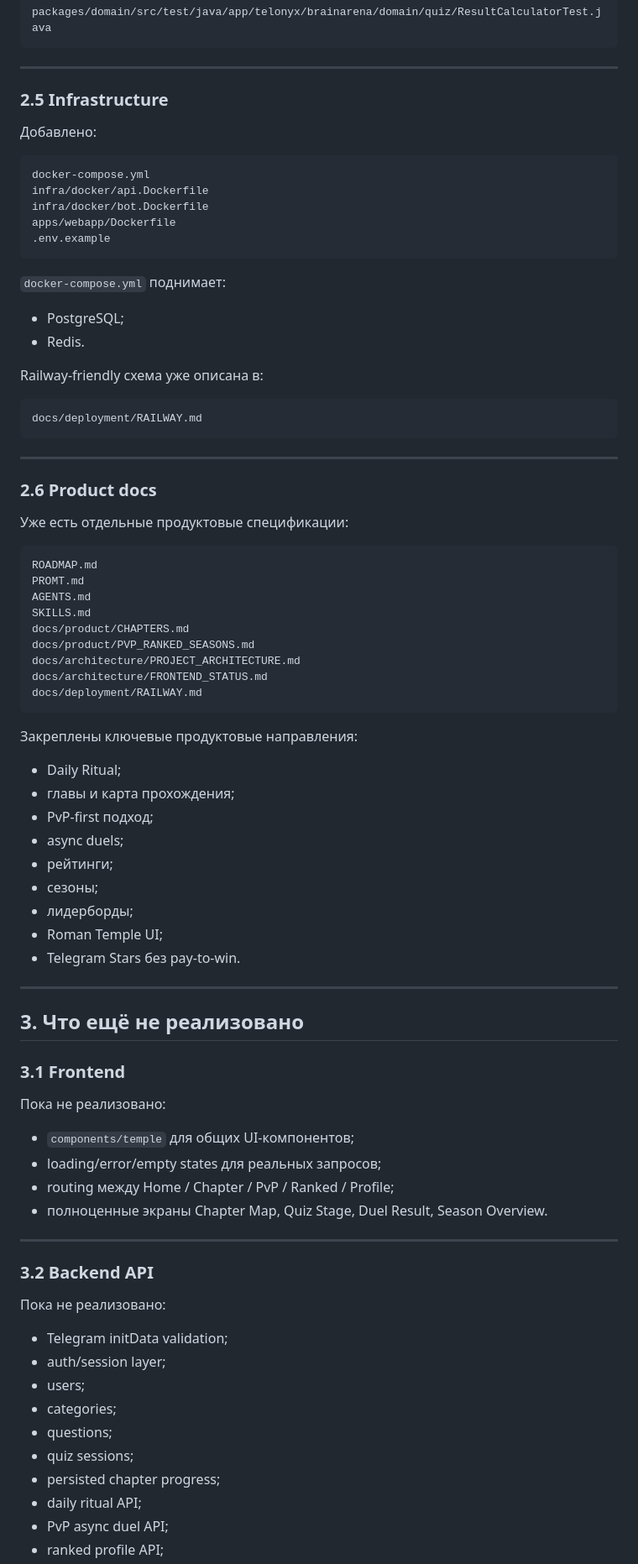
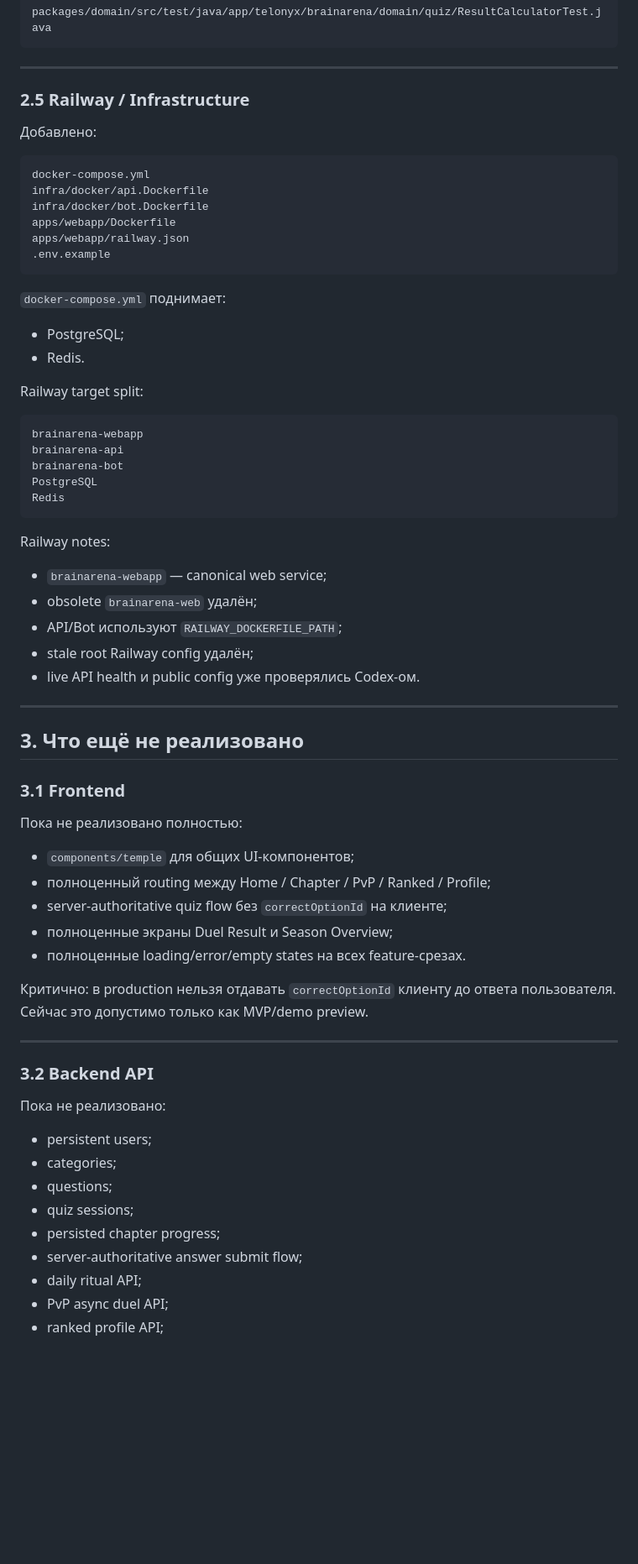
Before and after one commit to se1dhe/telonyx-brainarena-bot, a Markdown page: docs/architecture/IMPLEMENTATION_STATUS.md, the part around one of its changes. Shown at 84% size. Drawn GitHub-style; blank space fills up the shorter version.

````diff
--- a/docs/architecture/IMPLEMENTATION_STATUS.md
+++ b/docs/architecture/IMPLEMENTATION_STATUS.md
@@ -171,7 +171,7 @@ packages/domain/src/test/java/app/telonyx/brainarena/domain/quiz/ResultCalculato
 
 ---
 
-### 2.5 Infrastructure
+### 2.5 Railway / Infrastructure
 
 Добавлено:
 
@@ -180,6 +180,7 @@ docker-compose.yml
 infra/docker/api.Dockerfile
 infra/docker/bot.Dockerfile
 apps/webapp/Dockerfile
+apps/webapp/railway.json
 .env.example
 ```
 
@@ -188,41 +189,23 @@ apps/webapp/Dockerfile
 - PostgreSQL;
 - Redis.
 
-Railway-friendly схема уже описана в:
+Railway target split:
 
 ```text
-docs/deployment/RAILWAY.md
+brainarena-webapp
+brainarena-api
+brainarena-bot
+PostgreSQL
+Redis
 ```
 
----
+Railway notes:
 
-### 2.6 Product docs
-
-Уже есть отдельные продуктовые спецификации:
-
-```text
-ROADMAP.md
-PROMT.md
-AGENTS.md
-SKILLS.md
-docs/product/CHAPTERS.md
-docs/product/PVP_RANKED_SEASONS.md
-docs/architecture/PROJECT_ARCHITECTURE.md
-docs/architecture/FRONTEND_STATUS.md
-docs/deployment/RAILWAY.md
-```
-
-Закреплены ключевые продуктовые направления:
-
-- Daily Ritual;
-- главы и карта прохождения;
-- PvP-first подход;
-- async duels;
-- рейтинги;
-- сезоны;
-- лидерборды;
-- Roman Temple UI;
-- Telegram Stars без pay-to-win.
+- `brainarena-webapp` — canonical web service;
+- obsolete `brainarena-web` удалён;
+- API/Bot используют `RAILWAY_DOCKERFILE_PATH`;
+- stale root Railway config удалён;
+- live API health и public config уже проверялись Codex-ом.
 
 ---
 
@@ -230,12 +213,15 @@ docs/deployment/RAILWAY.md
 
 ### 3.1 Frontend
 
-Пока не реализовано:
+Пока не реализовано полностью:
 
 - `components/temple` для общих UI-компонентов;
-- loading/error/empty states для реальных запросов;
-- routing между Home / Chapter / PvP / Ranked / Profile;
-- полноценные экраны Chapter Map, Quiz Stage, Duel Result, Season Overview.
+- полноценный routing между Home / Chapter / PvP / Ranked / Profile;
+- server-authoritative quiz flow без `correctOptionId` на клиенте;
+- полноценные экраны Duel Result и Season Overview;
+- полноценные loading/error/empty states на всех feature-срезах.
+
+Критично: в production нельзя отдавать `correctOptionId` клиенту до ответа пользователя. Сейчас это допустимо только как MVP/demo preview.
 
 ---
 
@@ -243,13 +229,12 @@ docs/deployment/RAILWAY.md
 
 Пока не реализовано:
 
-- Telegram initData validation;
-- auth/session layer;
-- users;
+- persistent users;
 - categories;
 - questions;
 - quiz sessions;
 - persisted chapter progress;
+- server-authoritative answer submit flow;
 - daily ritual API;
 - PvP async duel API;
 - ranked profile API;
````
Also changed, not shown: other parts of docs/architecture/IMPLEMENTATION_STATUS.md (+91 -136 lines).
